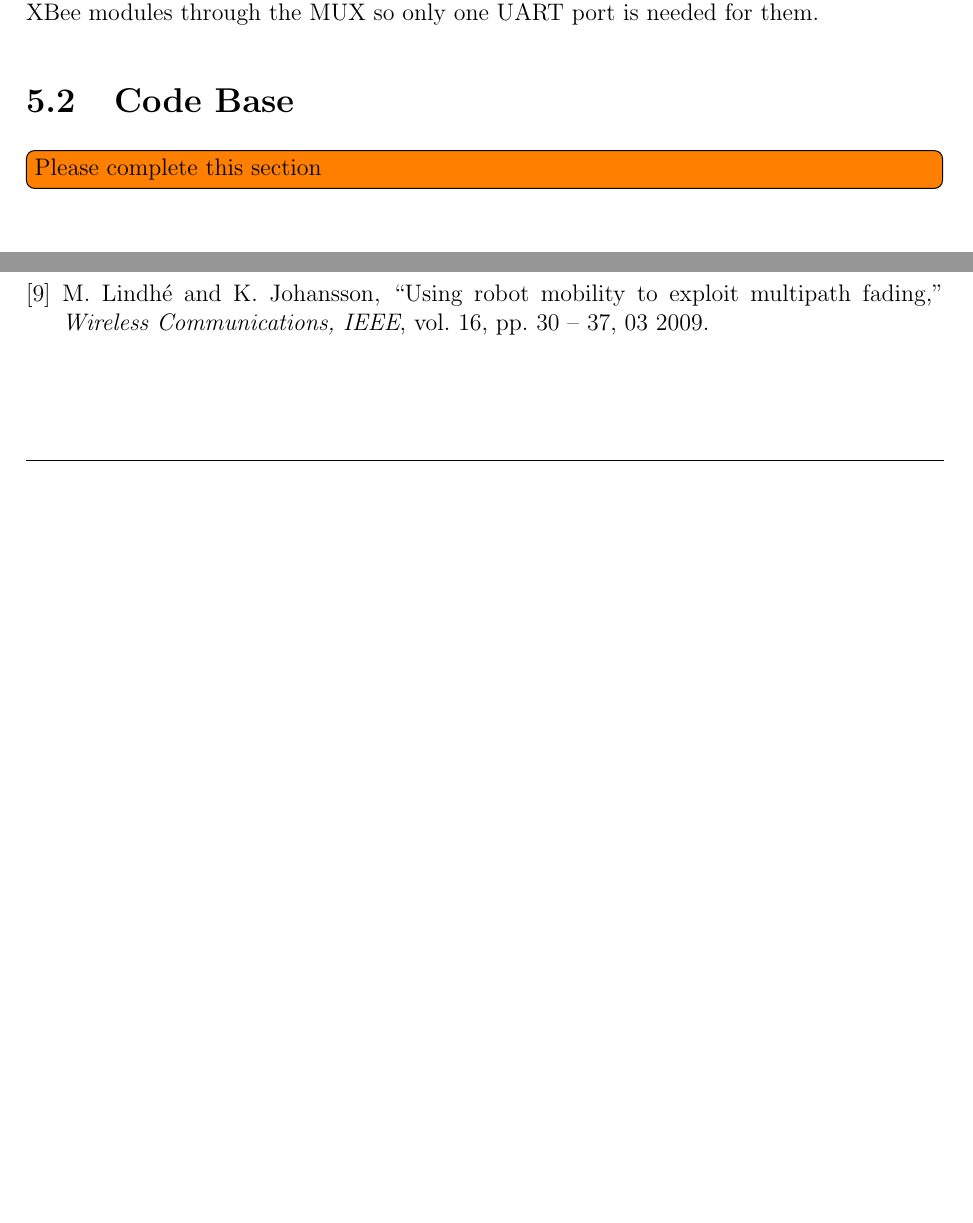
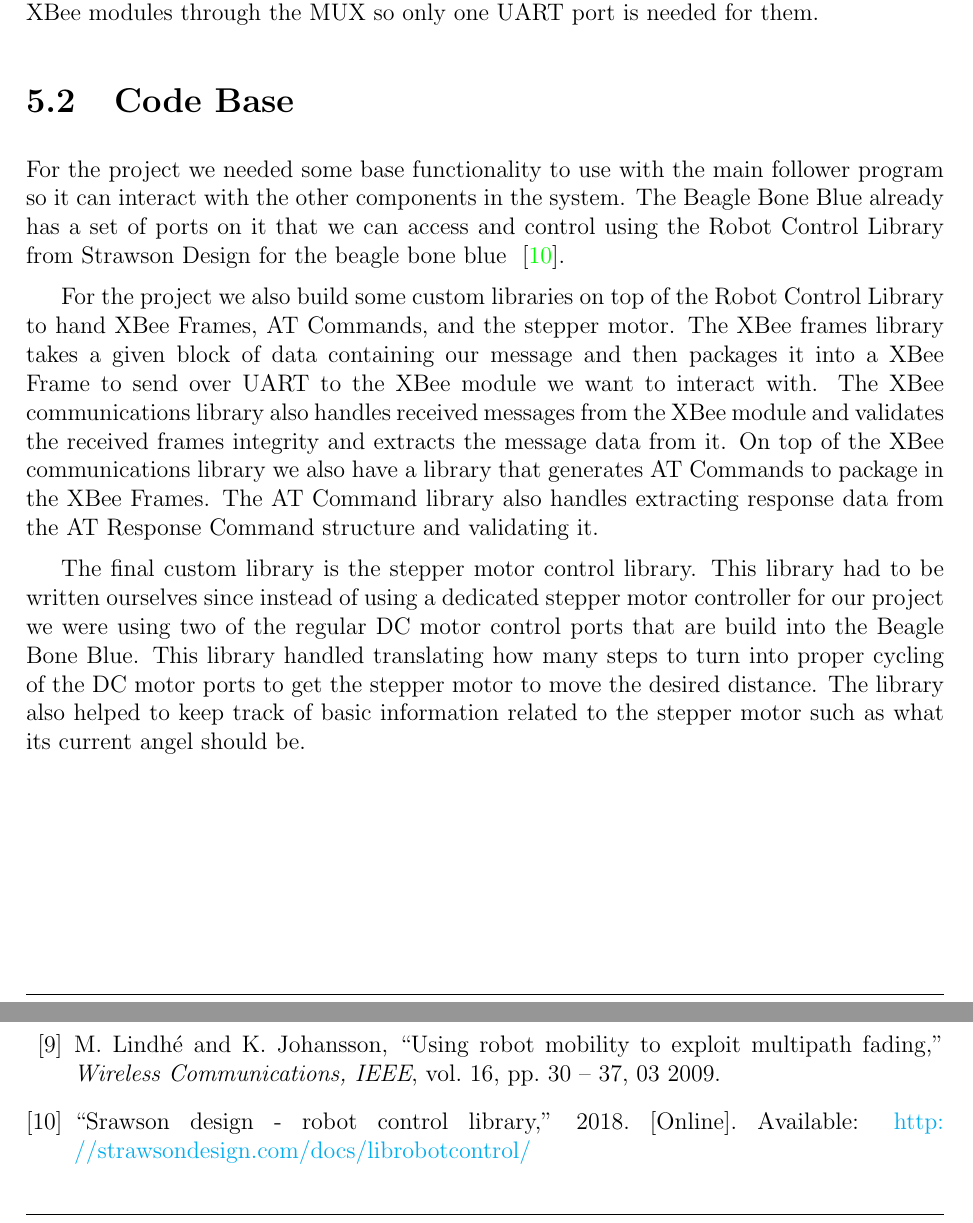
Before and after one commit to ECE-BU-Miah/seniorProject2-2020-21-Docs, a LaTeX thesis (finalReport.tex, which reads parts/50-implementation.tex): two parts of pages 33 and 37 of 37, joined at a grey line, cut so that both start at the same text, the shorter picture padded with empty space. Compiled offline with pdfLaTeX.

Commit message:
updated final report

```diff
--- a/parts/50-implementation.tex
+++ b/parts/50-implementation.tex
@@ -35,7 +35,10 @@ The Xbee modules from the reflector posed a bit of a problem when it came to con
 \section{Code Base}
 %----------------------------------------------------------------------
 
-\todo[inline]{Please complete this section}
+For the project we needed some base functionality to use with the main follower program so it can interact with the other components in the system.  The Beagle Bone Blue already has a set of ports on it that we can access and control using the Robot Control Library from Strawson Design for the beagle bone blue ~\cite{Robot_Control_Library}. \par
+For the project we also build some custom libraries on top of the Robot Control Library to hand XBee Frames, AT Commands, and the stepper motor.  The XBee frames library takes a given block of data containing our message and then packages it into a XBee Frame to send over UART to the XBee module we want to interact with.  The XBee communications library also handles received messages from the XBee module and validates the received frames integrity and extracts the message data from it.  On top of the XBee communications library we also have a library that generates AT Commands to package in the XBee Frames.  The AT Command library also handles extracting response data from the AT Response Command structure and validating it.\par
+The final custom library is the stepper motor control library.  This library had to be written ourselves since instead of using a dedicated stepper motor controller for our project we were using two of the regular DC motor control ports that are build into the Beagle Bone Blue.  This library handled translating how many steps to turn into proper cycling of the DC motor ports to get the stepper motor to move the desired distance.  The library also helped to keep track of basic information related to the stepper motor such as what its current angel should be.
+
 
 %----------------------------------------------------------------------
 \section{Algorithm Testing}
```
Also changed, not shown: bib/references.bib (+6 -0 lines), parts/50-implementation.tex (1 more changed lines).
